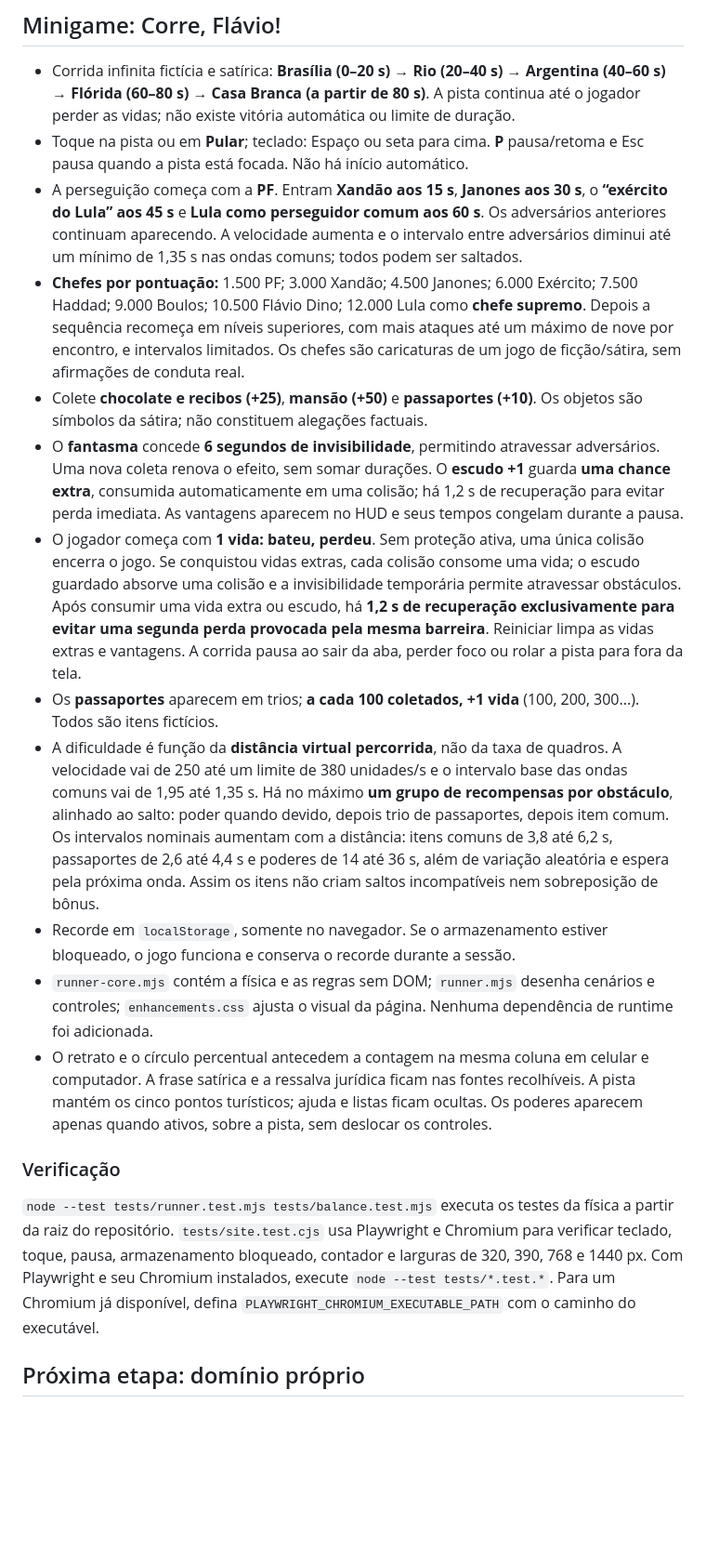
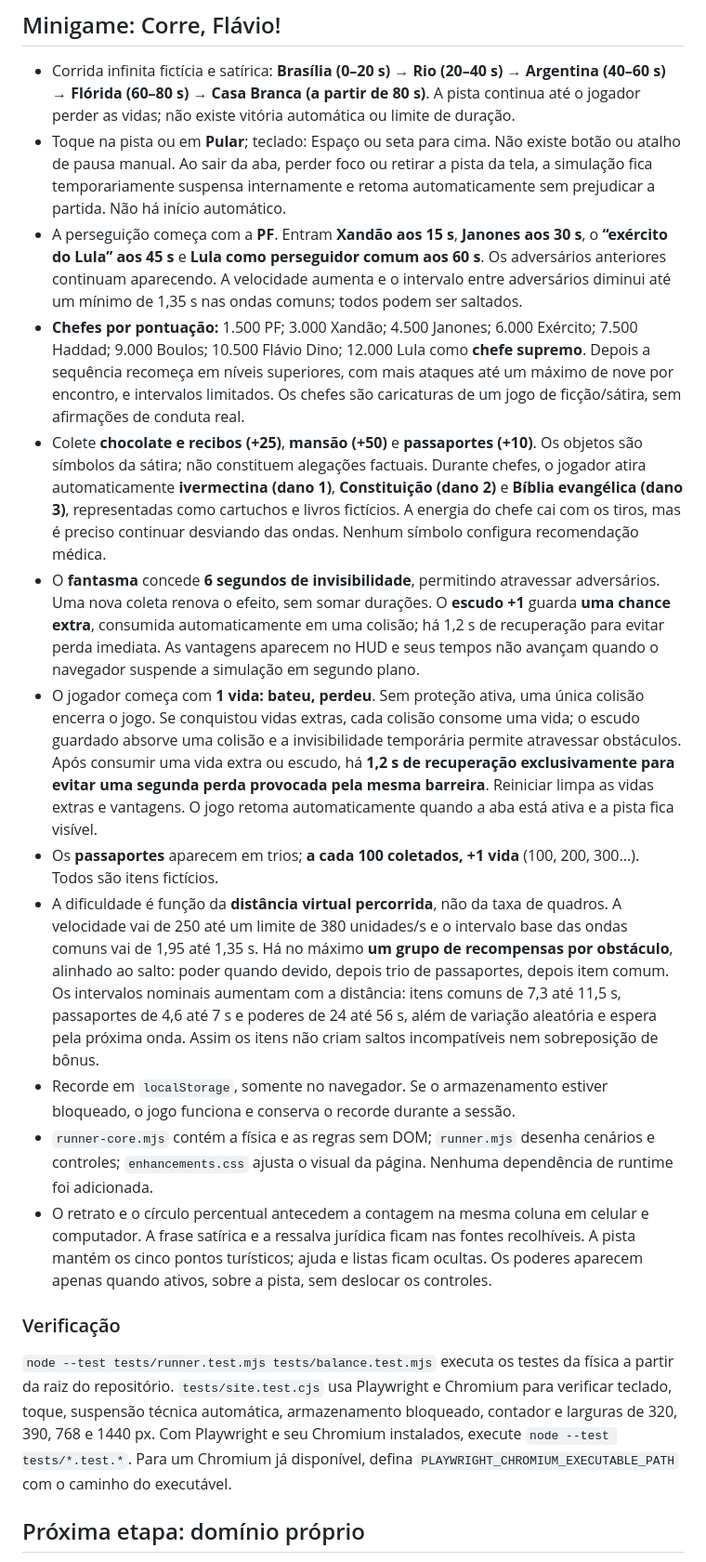
Before and after one commit to lamorimverso/lamorimsite, a Markdown page: tanahoraflavio/README.md, the part around the change. Shown at 93% size. Rendered like a GitHub page; blank space fills up the shorter version.

Commit message:
docs: explicar corrida contínua, armas e recompensas menos frequentes

```diff
--- a/tanahoraflavio/README.md
+++ b/tanahoraflavio/README.md
@@ -19,21 +19,21 @@ Site estático em `tanahoraflavio/`, atualmente no repositório público `lamori
 ## Minigame: Corre, Flávio!
 
 - Corrida infinita fictícia e satírica: **Brasília (0–20 s) → Rio (20–40 s) → Argentina (40–60 s) → Flórida (60–80 s) → Casa Branca (a partir de 80 s)**. A pista continua até o jogador perder as vidas; não existe vitória automática ou limite de duração.
-- Toque na pista ou em **Pular**; teclado: Espaço ou seta para cima. **P** pausa/retoma e Esc pausa quando a pista está focada. Não há início automático.
+- Toque na pista ou em **Pular**; teclado: Espaço ou seta para cima. Não existe botão ou atalho de pausa manual. Ao sair da aba, perder foco ou retirar a pista da tela, a simulação fica temporariamente suspensa internamente e retoma automaticamente sem prejudicar a partida. Não há início automático.
 - A perseguição começa com a **PF**. Entram **Xandão aos 15 s**, **Janones aos 30 s**, o **“exército do Lula” aos 45 s** e **Lula como perseguidor comum aos 60 s**. Os adversários anteriores continuam aparecendo. A velocidade aumenta e o intervalo entre adversários diminui até um mínimo de 1,35 s nas ondas comuns; todos podem ser saltados.
 - **Chefes por pontuação:** 1.500 PF; 3.000 Xandão; 4.500 Janones; 6.000 Exército; 7.500 Haddad; 9.000 Boulos; 10.500 Flávio Dino; 12.000 Lula como **chefe supremo**. Depois a sequência recomeça em níveis superiores, com mais ataques até um máximo de nove por encontro, e intervalos limitados. Os chefes são caricaturas de um jogo de ficção/sátira, sem afirmações de conduta real.
-- Colete **chocolate e recibos (+25)**, **mansão (+50)** e **passaportes (+10)**. Os objetos são símbolos da sátira; não constituem alegações factuais.
-- O **fantasma** concede **6 segundos de invisibilidade**, permitindo atravessar adversários. Uma nova coleta renova o efeito, sem somar durações. O **escudo +1** guarda **uma chance extra**, consumida automaticamente em uma colisão; há 1,2 s de recuperação para evitar perda imediata. As vantagens aparecem no HUD e seus tempos congelam durante a pausa.
-- O jogador começa com **1 vida: bateu, perdeu**. Sem proteção ativa, uma única colisão encerra o jogo. Se conquistou vidas extras, cada colisão consome uma vida; o escudo guardado absorve uma colisão e a invisibilidade temporária permite atravessar obstáculos. Após consumir uma vida extra ou escudo, há **1,2 s de recuperação exclusivamente para evitar uma segunda perda provocada pela mesma barreira**. Reiniciar limpa as vidas extras e vantagens. A corrida pausa ao sair da aba, perder foco ou rolar a pista para fora da tela.
+- Colete **chocolate e recibos (+25)**, **mansão (+50)** e **passaportes (+10)**. Os objetos são símbolos da sátira; não constituem alegações factuais. Durante chefes, o jogador atira automaticamente **ivermectina (dano 1)**, **Constituição (dano 2)** e **Bíblia evangélica (dano 3)**, representadas como cartuchos e livros fictícios. A energia do chefe cai com os tiros, mas é preciso continuar desviando das ondas. Nenhum símbolo configura recomendação médica.
+- O **fantasma** concede **6 segundos de invisibilidade**, permitindo atravessar adversários. Uma nova coleta renova o efeito, sem somar durações. O **escudo +1** guarda **uma chance extra**, consumida automaticamente em uma colisão; há 1,2 s de recuperação para evitar perda imediata. As vantagens aparecem no HUD e seus tempos não avançam quando o navegador suspende a simulação em segundo plano.
+- O jogador começa com **1 vida: bateu, perdeu**. Sem proteção ativa, uma única colisão encerra o jogo. Se conquistou vidas extras, cada colisão consome uma vida; o escudo guardado absorve uma colisão e a invisibilidade temporária permite atravessar obstáculos. Após consumir uma vida extra ou escudo, há **1,2 s de recuperação exclusivamente para evitar uma segunda perda provocada pela mesma barreira**. Reiniciar limpa as vidas extras e vantagens. O jogo retoma automaticamente quando a aba está ativa e a pista fica visível.
 - Os **passaportes** aparecem em trios; **a cada 100 coletados, +1 vida** (100, 200, 300...). Todos são itens fictícios.
-- A dificuldade é função da **distância virtual percorrida**, não da taxa de quadros. A velocidade vai de 250 até um limite de 380 unidades/s e o intervalo base das ondas comuns vai de 1,95 até 1,35 s. Há no máximo **um grupo de recompensas por obstáculo**, alinhado ao salto: poder quando devido, depois trio de passaportes, depois item comum. Os intervalos nominais aumentam com a distância: itens comuns de 3,8 até 6,2 s, passaportes de 2,6 até 4,4 s e poderes de 14 até 36 s, além de variação aleatória e espera pela próxima onda. Assim os itens não criam saltos incompatíveis nem sobreposição de bônus.
+- A dificuldade é função da **distância virtual percorrida**, não da taxa de quadros. A velocidade vai de 250 até um limite de 380 unidades/s e o intervalo base das ondas comuns vai de 1,95 até 1,35 s. Há no máximo **um grupo de recompensas por obstáculo**, alinhado ao salto: poder quando devido, depois trio de passaportes, depois item comum. Os intervalos nominais aumentam com a distância: itens comuns de 7,3 até 11,5 s, passaportes de 4,6 até 7 s e poderes de 24 até 56 s, além de variação aleatória e espera pela próxima onda. Assim os itens não criam saltos incompatíveis nem sobreposição de bônus.
 - Recorde em `localStorage`, somente no navegador. Se o armazenamento estiver bloqueado, o jogo funciona e conserva o recorde durante a sessão.
 - `runner-core.mjs` contém a física e as regras sem DOM; `runner.mjs` desenha cenários e controles; `enhancements.css` ajusta o visual da página. Nenhuma dependência de runtime foi adicionada.
 - O retrato e o círculo percentual antecedem a contagem na mesma coluna em celular e computador. A frase satírica e a ressalva jurídica ficam nas fontes recolhíveis. A pista mantém os cinco pontos turísticos; ajuda e listas ficam ocultas. Os poderes aparecem apenas quando ativos, sobre a pista, sem deslocar os controles.
 
 ### Verificação
 
-`node --test tests/runner.test.mjs tests/balance.test.mjs` executa os testes da física a partir da raiz do repositório. `tests/site.test.cjs` usa Playwright e Chromium para verificar teclado, toque, pausa, armazenamento bloqueado, contador e larguras de 320, 390, 768 e 1440 px. Com Playwright e seu Chromium instalados, execute `node --test tests/*.test.*`. Para um Chromium já disponível, defina `PLAYWRIGHT_CHROMIUM_EXECUTABLE_PATH` com o caminho do executável.
+`node --test tests/runner.test.mjs tests/balance.test.mjs` executa os testes da física a partir da raiz do repositório. `tests/site.test.cjs` usa Playwright e Chromium para verificar teclado, toque, suspensão técnica automática, armazenamento bloqueado, contador e larguras de 320, 390, 768 e 1440 px. Com Playwright e seu Chromium instalados, execute `node --test tests/*.test.*`. Para um Chromium já disponível, defina `PLAYWRIGHT_CHROMIUM_EXECUTABLE_PATH` com o caminho do executável.
 
 ## Próxima etapa: domínio próprio
 1. Confirmar **a grafia** antes de pagar: a marca atual é `tanahoraflavio`, enquanto `tanahroaflavio` apareceu na solicitação original.
```
